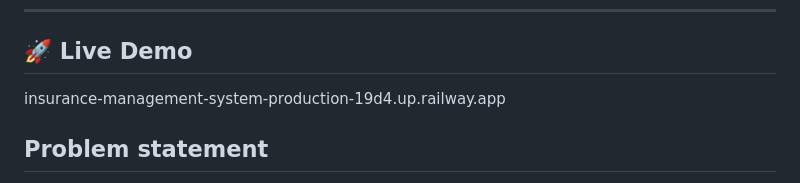
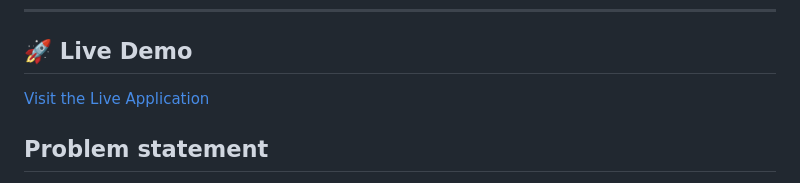
Before and after one commit to prakrash2003-web/insurance-management-system, a Markdown page: README.md, the part around the change. GitHub-like rendering.

Commit message:
Update README with live application link
Add link to the live application in the README.

```diff
--- a/README.md
+++ b/README.md
@@ -16,7 +16,8 @@ templates · 32 automated tests · `manage.py check --deploy` clean.
 
 ---
 ## 🚀 Live Demo
-insurance-management-system-production-19d4.up.railway.app
+
+[Visit the Live Application](https://insurance-management-system-production-19d4.up.railway.app/)
 
 ## Problem statement
 
```
